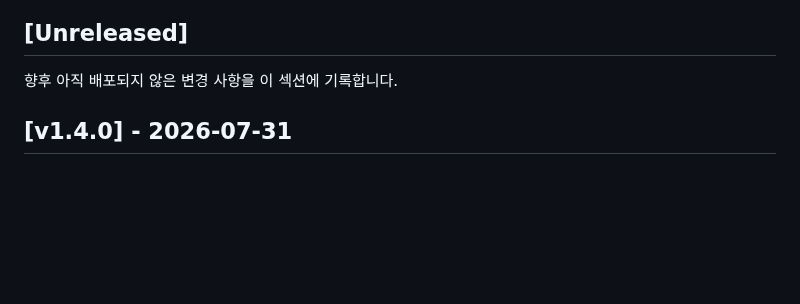
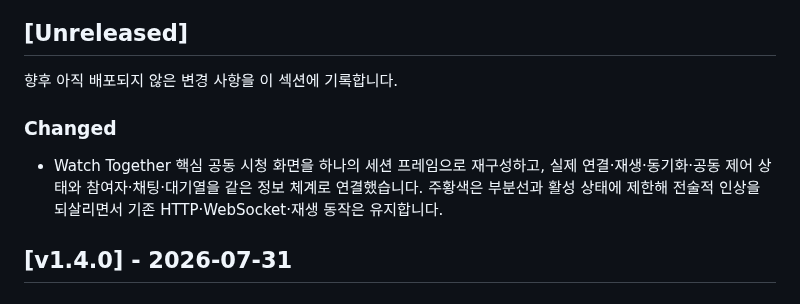
Before and after one commit to lgw323/Bot, a Markdown page: CHANGELOG.md, the part around the change. GitHub-like rendering; blank space fills up the shorter version.

Commit message:
docs(watch): define tactical session visual contract

```diff
--- a/CHANGELOG.md
+++ b/CHANGELOG.md
@@ -10,6 +10,12 @@
 ## [Unreleased]
 
 향후 아직 배포되지 않은 변경 사항을 이 섹션에 기록합니다.
+
+### Changed
+- Watch Together 핵심 공동 시청 화면을 하나의 세션 프레임으로 재구성하고,
+  실제 연결·재생·동기화·공동 제어 상태와 참여자·채팅·대기열을 같은 정보
+  체계로 연결했습니다. 주황색은 부분선과 활성 상태에 제한해 전술적 인상을
+  되살리면서 기존 HTTP·WebSocket·재생 동작은 유지합니다.
 
 ## [v1.4.0] - 2026-07-31
 
```
Also changed, not shown: docs/product-spec.md (+6 -3 lines).
